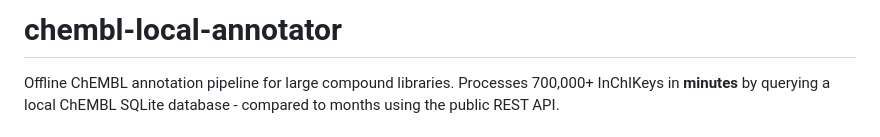
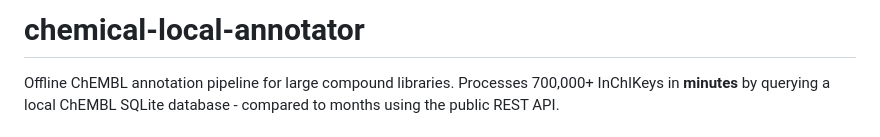
Before and after one commit to kris-nader/chemical_local_annotator, a Markdown page: README.md, the part around the change. Rendered like a GitHub page.

```diff
--- a/README.md
+++ b/README.md
@@ -1,4 +1,4 @@
-# chembl-local-annotator
+# chemical-local-annotator
 
 Offline ChEMBL annotation pipeline for large compound libraries. Processes 700,000+ InChIKeys in **minutes** by querying a local ChEMBL SQLite database - compared to months using the public REST API.
 
```
